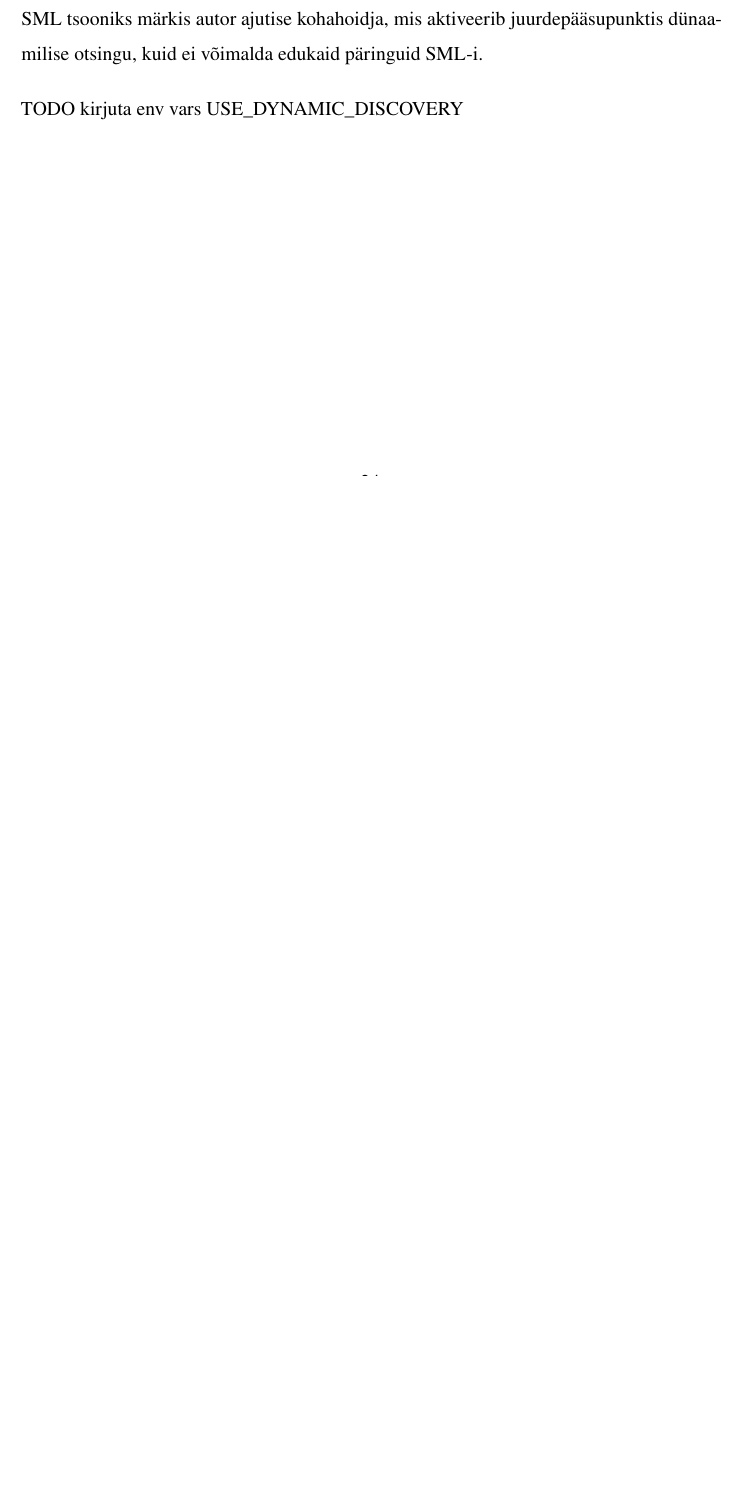
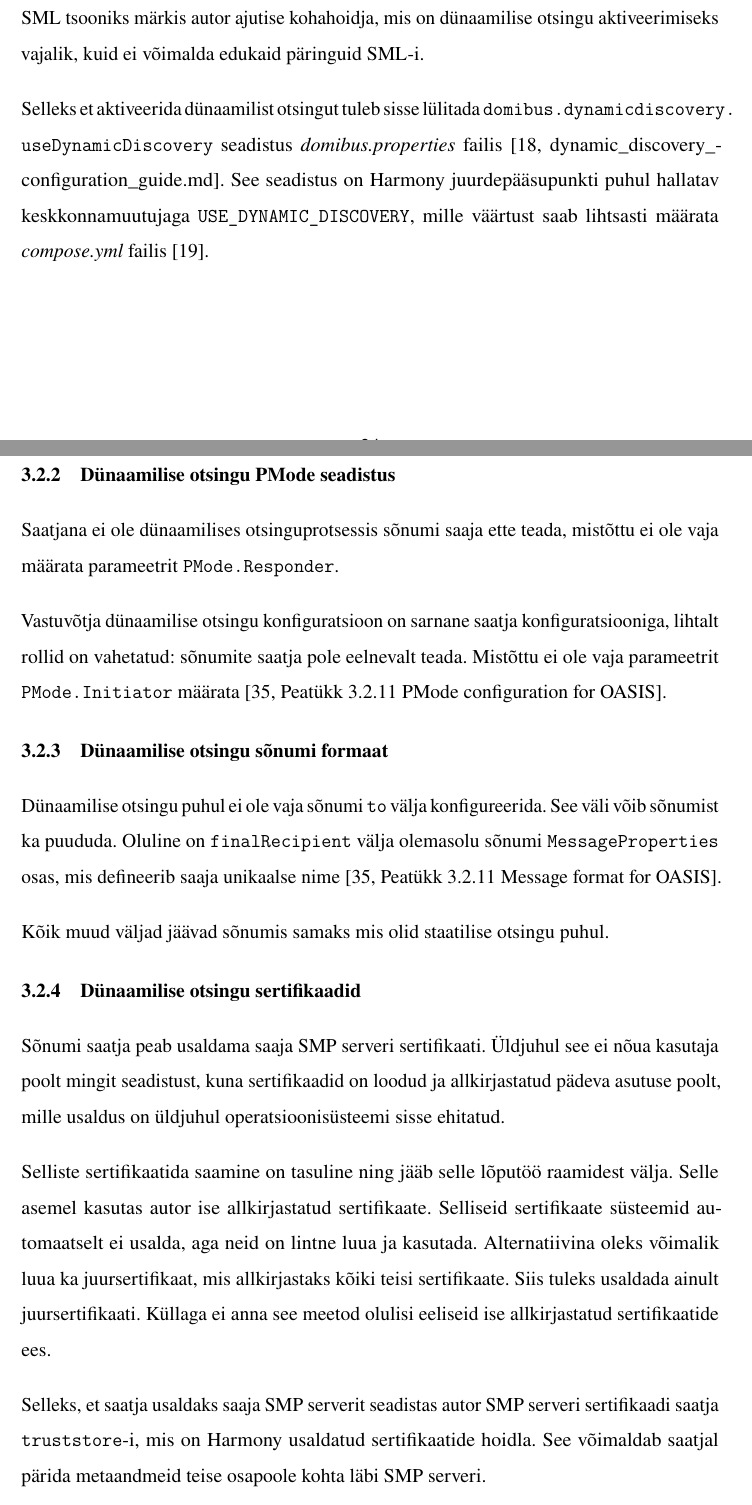
Before and after one commit to Rig14/eDelivery-SMP-SML, a LaTeX thesis (docs/thesis/main.tex, which reads docs/thesis/chapters/poc-creation.tex): part of page 24 of 32 before the commit and two parts of pages 24 and 25 of 34 after it, the two joined at a grey line, cut so that both start at the same text, the shorter picture padded with empty space. Compiled offline with pdfLaTeX.

Commit message:
dynamic discovery settings

```diff
--- a/docs/thesis/chapters/poc-creation.tex
+++ b/docs/thesis/chapters/poc-creation.tex
@@ -170,7 +170,45 @@ Need samad seaded on saadaval ning muudetavad ka veebipõhises kasutajaliideses.
 Kuna kõik eelnevad seadistused on tehtud läbi kasutajaliidese automaatselt,
 otsustas autor samamoodi automatiseerida ka selle seadistuse.
 
-SML tsooniks märkis autor ajutise kohahoidja, mis aktiveerib juurdepääsupunktis dünaamilise otsingu,
+SML tsooniks märkis autor ajutise kohahoidja, mis on dünaamilise otsingu aktiveerimiseks vajalik,
 kuid ei võimalda edukaid päringuid SML-i.
 
-TODO kirjuta env vars USE\_DYNAMIC\_DISCOVERY
+Selleks et aktiveerida dünaamilist otsingut tuleb sisse lülitada
+\texttt{domibus.\allowbreak{}dynamicdiscovery.\allowbreak{}useDynamicDiscovery} seadistus
+\textit{domibus.properties} failis \cite[dynamic\_discovery\_configuration\_guide.md]{niis_harmony_common_repo}.
+See seadistus on Harmony juurdepääsupunkti puhul hallatav keskkonnamuutujaga \texttt{USE\_DYNAMIC\_DISCOVERY},
+mille väärtust saab lihtsasti määrata \textit{compose.yml} failis \cite{niis_harmony_ap_docker}.
+
+\subsection{Dünaamilise otsingu PMode seadistus}
+Saatjana ei ole dünaamilises otsinguprotsessis sõnumi saaja ette teada,
+mistõttu ei ole vaja määrata parameetrit \texttt{PMode.Responder}.
+
+Vastuvõtja dünaamilise otsingu konfiguratsioon on sarnane saatja konfiguratsiooniga,
+lihtalt rollid on vahetatud: sõnumite saatja pole eelnevalt teada.
+Mistõttu ei ole vaja parameetrit \texttt{PMode.Initiator} määrata
+\cite[Peatükk 3.2.11 PMode configuration for OASIS]{ec_domibus_docs_52}.
+
+\subsection{Dünaamilise otsingu sõnumi formaat}
+Dünaamilise otsingu puhul ei ole vaja sõnumi \texttt{to} välja konfigureerida.
+See väli võib sõnumist ka puududa. Oluline on \texttt{finalRecipient} välja olemasolu sõnumi
+\texttt{MessageProperties} osas, mis defineerib saaja unikaalse nime
+\cite[Peatükk 3.2.11 Message format for OASIS]{ec_domibus_docs_52}.
+
+Kõik muud väljad jäävad sõnumis samaks mis olid staatilise otsingu puhul.
+
+\subsection{Dünaamilise otsingu sertifikaadid}
+Sõnumi saatja peab usaldama saaja SMP serveri sertifikaati.
+Üldjuhul see ei nõua kasutaja poolt mingit seadistust,
+kuna sertifikaadid on loodud ja allkirjastatud pädeva asutuse poolt,
+mille usaldus on üldjuhul operatsioonisüsteemi sisse ehitatud.
+
+Selliste sertifikaatida saamine on tasuline ning jääb selle lõputöö raamidest välja.
+Selle asemel kasutas autor ise allkirjastatud sertifikaate.
+Selliseid sertifikaate süsteemid automaatselt ei usalda, aga neid on lintne luua ja kasutada.
+Alternatiivina oleks võimalik luua ka juursertifikaat, mis allkirjastaks kõiki teisi sertifikaate.
+Siis tuleks usaldada ainult juursertifikaati. Küllaga ei anna see meetod olulisi eeliseid
+ise allkirjastatud sertifikaatide ees.
+
+Selleks, et saatja usaldaks saaja SMP serverit seadistas autor SMP serveri sertifikaadi
+saatja \texttt{truststore}-i, mis on Harmony usaldatud sertifikaatide hoidla. See võimaldab
+saatjal pärida metaandmeid teise osapoole kohta läbi SMP serveri.
```
Also changed, not shown: docs/thesis/main.pdf, docs/thesis/chapters/poc-creation.tex (10 more changed lines).
